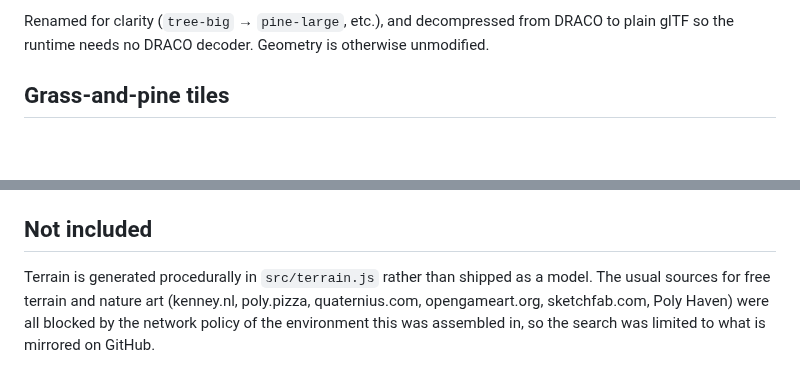
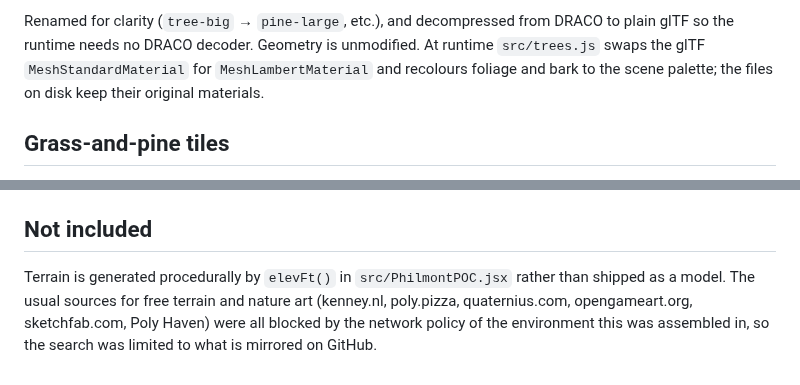
Before and after one commit to ngriffith07/philmont-game, a Markdown page: public/assets/ATTRIBUTION.md, 2 parts joined by grey strips. Drawn GitHub-style; blank space fills up the shorter version.

```diff
--- a/public/assets/ATTRIBUTION.md
+++ b/public/assets/ATTRIBUTION.md
@@ -24,7 +24,9 @@ project.
 
 Renamed for clarity (`tree-big` → `pine-large`, etc.), and decompressed from
 DRACO to plain glTF so the runtime needs no DRACO decoder. Geometry is
-otherwise unmodified.
+unmodified. At runtime `src/trees.js` swaps the glTF `MeshStandardMaterial` for
+`MeshLambertMaterial` and recolours foliage and bark to the scene palette; the
+files on disk keep their original materials.
 
 ## Grass-and-pine tiles
 
@@ -45,8 +47,8 @@ as an option for tile-based layouts. **They reference the external texture
 
 ## Not included
 
-Terrain is generated procedurally in `src/terrain.js` rather than shipped as a
-model. The usual sources for free terrain and nature art (kenney.nl, poly.pizza,
+Terrain is generated procedurally by `elevFt()` in `src/PhilmontPOC.jsx` rather
+than shipped as a model. The usual sources for free terrain and nature art (kenney.nl, poly.pizza,
 quaternius.com, opengameart.org, sketchfab.com, Poly Haven) were all blocked by
 the network policy of the environment this was assembled in, so the search was
 limited to what is mirrored on GitHub.
```
Also changed, not shown: README.md (+38 -30 lines), docs/preview.png, 11 other files.
